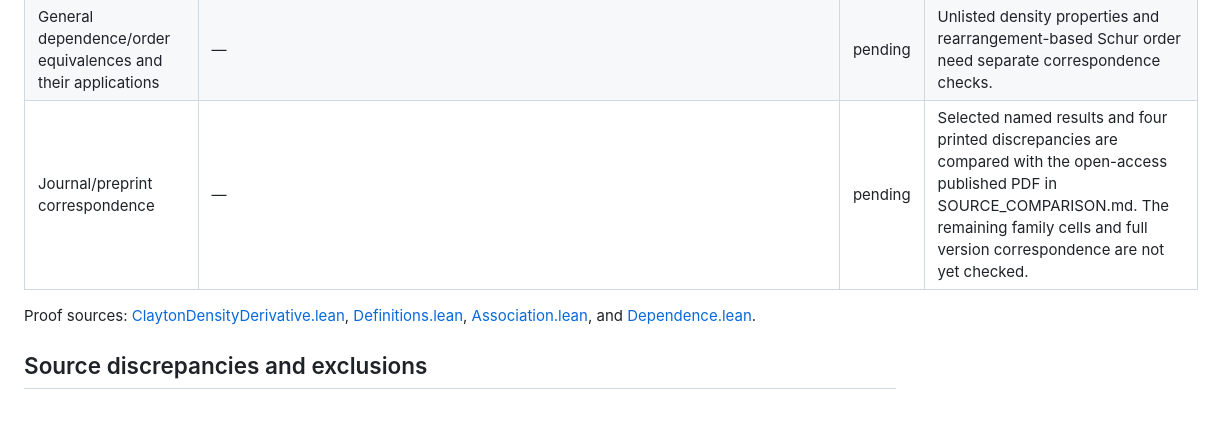
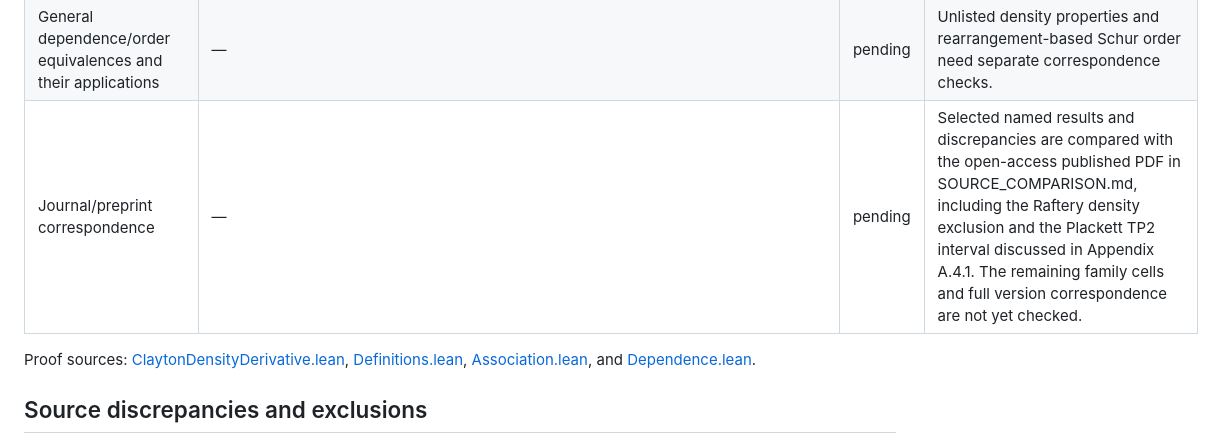
Before and after one commit to Corrram/lean-verifications, a Markdown page: Papers/AnsariRockel2024/COVERAGE.md, the part around the change. GitHub-like rendering; blank space fills up the shorter version.

```diff
--- a/Papers/AnsariRockel2024/COVERAGE.md
+++ b/Papers/AnsariRockel2024/COVERAGE.md
@@ -285,7 +285,7 @@ and checked against the standard axiom allowlist in [Axioms.lean](Axioms.lean).
 | Table 6: Raftery Kendall tau | `Papers.AnsariRockel2024.raftery_kendallTau` | verified | The corrected copula has tau=2*delta/(3-delta) on the entire closed parameter interval. The actual identified density permits integration of the CDF against the copula measure. Symmetry reduces the integral to one triangle; the inner integral is a linear combination of powers v, v^(2*a), and v^(4*a-1), where a=1/(1-delta). Exact power integration gives integral (4*a-1)/(4*(2*a+1)), hence tau=2*(a-1)/(2*a+1). Both singular/independence endpoint values are checked separately. |
 | Remaining family constructors and table entries | — | pending | Unlisted cells are not covered by the results above. |
 | General dependence/order equivalences and their applications | — | pending | Unlisted density properties and rearrangement-based Schur order need separate correspondence checks. |
-| Journal/preprint correspondence | — | pending | Selected named results and four printed discrepancies are compared with the open-access published PDF in SOURCE_COMPARISON.md. The remaining family cells and full version correspondence are not yet checked. |
+| Journal/preprint correspondence | — | pending | Selected named results and discrepancies are compared with the open-access published PDF in SOURCE_COMPARISON.md, including the Raftery density exclusion and the Plackett TP2 interval discussed in Appendix A.4.1. The remaining family cells and full version correspondence are not yet checked. |
 
 Proof sources: [ClaytonDensityDerivative.lean](ClaytonDensityDerivative.lean), [Definitions.lean](Definitions.lean),
 [Association.lean](Association.lean), and [Dependence.lean](Dependence.lean).
```
Also changed, not shown: Papers/AnsariRockel2024/SOURCE_COMPARISON.md (+8 -1 lines).
